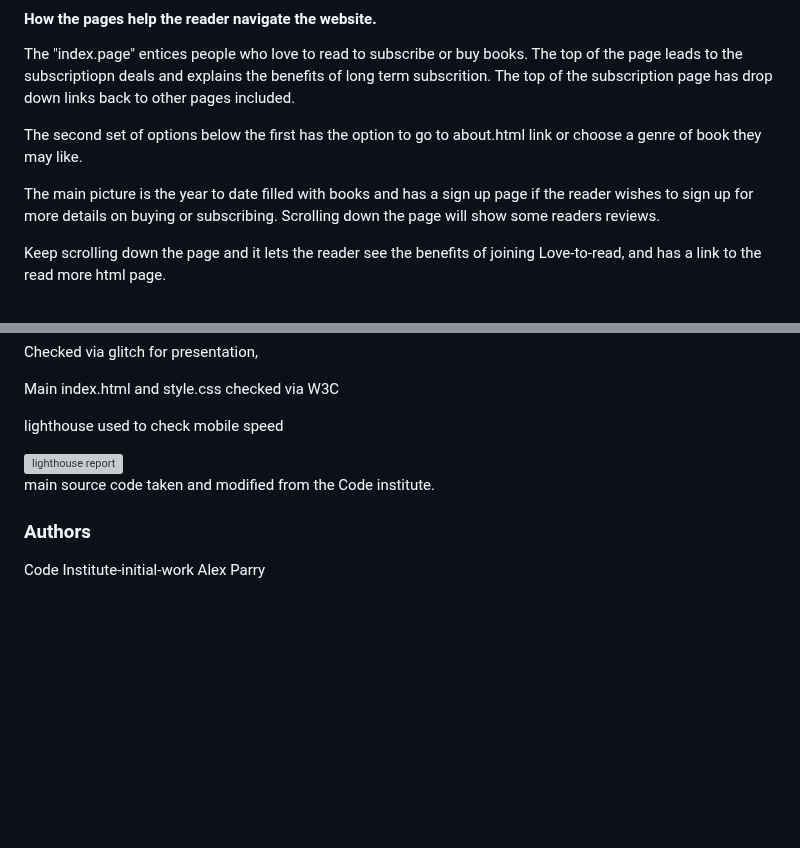
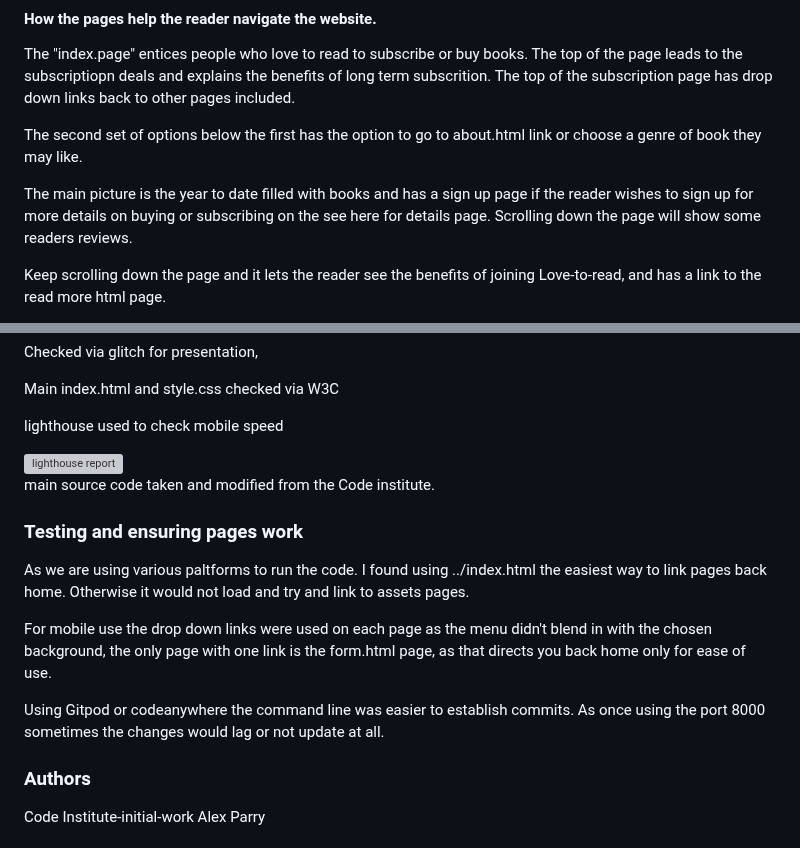
Before and after one commit to Sniffy2019/Love-to-Read, a Markdown page: README.md, 2 parts joined by grey strips. GitHub-like rendering; blank space fills up the shorter version; grey boxes are pictures that could not be loaded.

```diff
--- a/README.md
+++ b/README.md
@@ -19,7 +19,7 @@ The top of the page leads to the subscriptiopn deals and explains the benefits o
 
 The second set of options below the first has the option to go to about.html link or choose a genre of book they may like.
 
-The main picture is the year to date filled with books and has a sign up page if the reader wishes to sign up for more details on buying or subscribing.
+The main picture is the year to date filled with books and has a sign up page if the reader wishes to sign up for more details on buying or subscribing on the see here for details page.
 Scrolling down the page will show some readers reviews.
 
 Keep scrolling down the page and it lets the reader see the benefits of joining Love-to-read, and has a link to the read more html page.
@@ -87,6 +87,15 @@ lighthouse used to check mobile speed
 
 main source code taken and modified from the Code institute.
 
+### Testing and ensuring pages work
+
+As we are using various paltforms to run the code. I found using ../index.html the easiest way to link pages back home.
+Otherwise it would not load and try and link to assets pages.
+
+For mobile use the drop down links were used on each page as the menu didn't blend in with the chosen background, the only page with one link is the form.html page, as that directs you back home only for ease of use.
+
+Using Gitpod or codeanywhere the command line was easier to establish commits. As once using the port 8000 sometimes the changes would lag or not update at all.
+
 ### Authors
 
 Code Institute-initial-work Alex Parry
```
